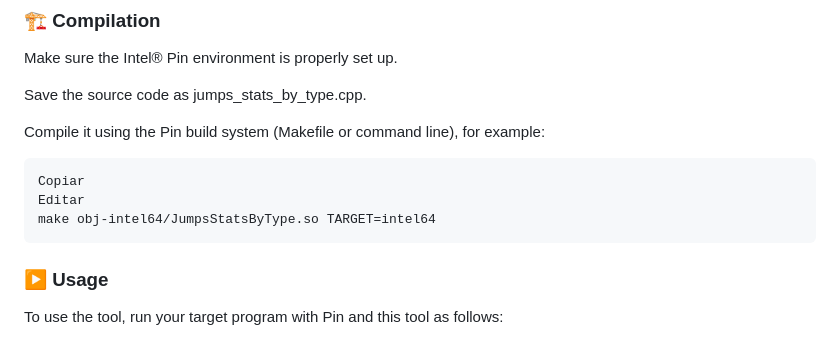
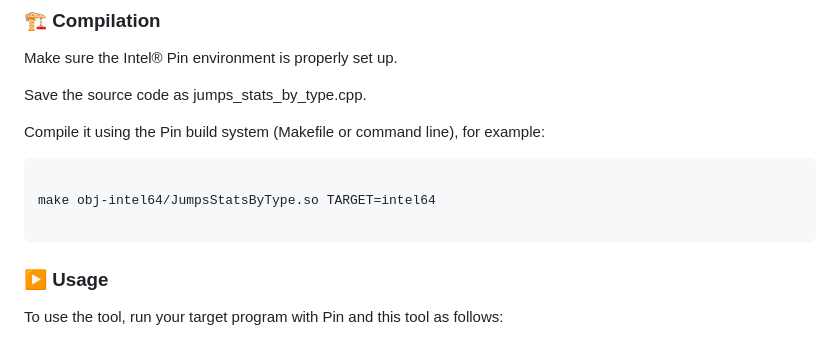
Before and after one commit to lorenpoloa/KangarooPINTool, a Markdown page: README.md, the part around the change. GitHub-like rendering.

````diff
--- a/README.md
+++ b/README.md
@@ -72,9 +72,9 @@ Save the source code as jumps_stats_by_type.cpp.
 Compile it using the Pin build system (Makefile or command line), for example:
 
 ```bash
-Copiar
-Editar
+
 make obj-intel64/JumpsStatsByType.so TARGET=intel64
+
 ```
 
 ### ▶️ Usage
````
